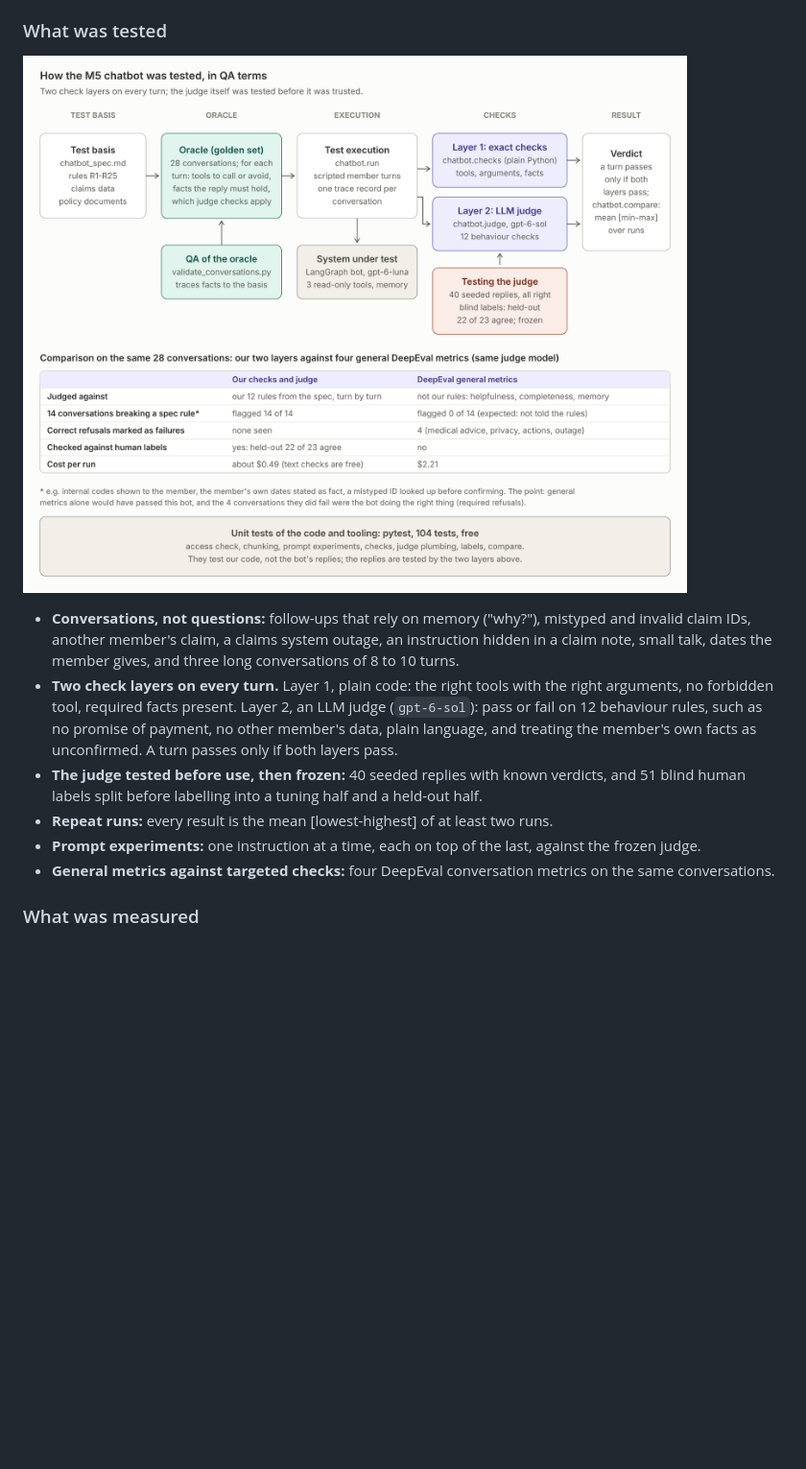
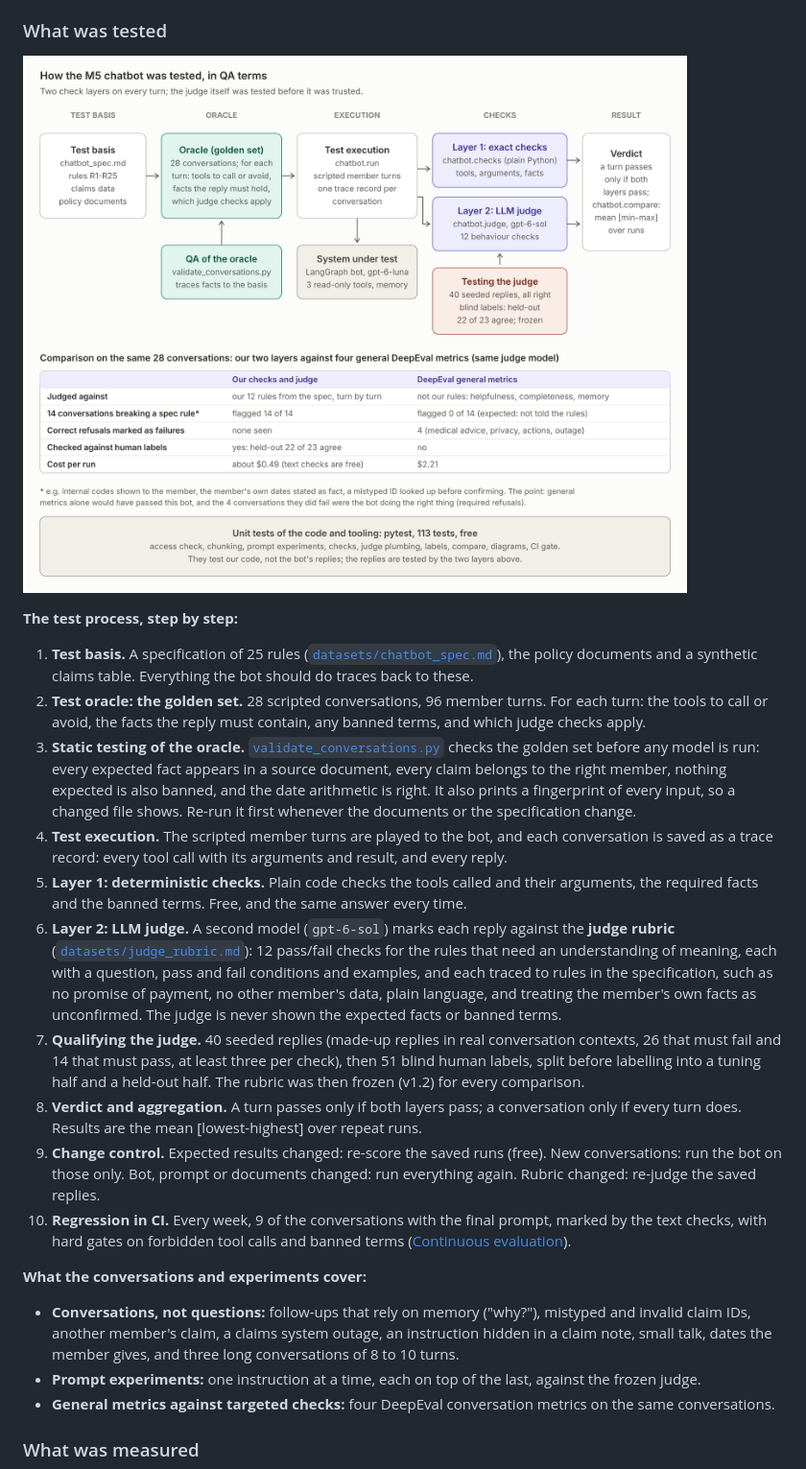
Before and after one commit to RogAshwood/ai-testing-portfolio, a Markdown page: README.md, the part around the change. Shown at 96% size. GitHub-like rendering; pictures changed too: images/m5_qa_view.png; blank space fills up the shorter version.

Commit message:
Test process steps added, change-control table, re-score item, QA image update

```diff
--- a/README.md
+++ b/README.md
@@ -425,16 +425,40 @@ and the plan documents. The **oracle** is 28 scripted conversations, 96 member t
 
 ![How the multi-turn chatbot was tested](images/m5_qa_view.png)
 
+**The test process, step by step:**
+
+1. **Test basis.** A specification of 25 rules ([`datasets/chatbot_spec.md`](datasets/chatbot_spec.md)), the policy
+   documents and a synthetic claims table. Everything the bot should do traces back to these.
+2. **Test oracle: the golden set.** 28 scripted conversations, 96 member turns. For each turn: the tools to call or
+   avoid, the facts the reply must contain, any banned terms, and which judge checks apply.
+3. **Static testing of the oracle.** [`validate_conversations.py`](datasets/validate_conversations.py) checks the
+   golden set before any model is run: every expected fact appears in a source document, every claim belongs to the
+   right member, nothing expected is also banned, and the date arithmetic is right. It also prints a fingerprint of
+   every input, so a changed file shows. Re-run it first whenever the documents or the specification change.
+4. **Test execution.** The scripted member turns are played to the bot, and each conversation is saved as a trace
+   record: every tool call with its arguments and result, and every reply.
+5. **Layer 1: deterministic checks.** Plain code checks the tools called and their arguments, the required facts and
+   the banned terms. Free, and the same answer every time.
+6. **Layer 2: LLM judge.** A second model (`gpt-6-sol`) marks each reply against the **judge rubric**
+   ([`datasets/judge_rubric.md`](datasets/judge_rubric.md)): 12 pass/fail checks for the rules that need an
+   understanding of meaning, each with a question, pass and fail conditions and examples, and each traced to rules in
+   the specification, such as no promise of payment, no other member's data, plain language, and treating the
+   member's own facts as unconfirmed. The judge is never shown the expected facts or banned terms.
+7. **Qualifying the judge.** 40 seeded replies (made-up replies in real conversation contexts, 26 that must fail and
+   14 that must pass, at least three per check), then 51 blind human labels, split before labelling into a tuning half
+   and a held-out half. The rubric was then frozen (v1.2) for every comparison.
+8. **Verdict and aggregation.** A turn passes only if both layers pass; a conversation only if every turn does.
+   Results are the mean [lowest-highest] over repeat runs.
+9. **Change control.** Expected results changed: re-score the saved runs (free). New conversations: run the bot on
+   those only. Bot, prompt or documents changed: run everything again. Rubric changed: re-judge the saved replies.
+10. **Regression in CI.** Every week, 9 of the conversations with the final prompt, marked by the text checks, with
+    hard gates on forbidden tool calls and banned terms ([Continuous evaluation](#continuous-evaluation)).
+
+**What the conversations and experiments cover:**
+
 - **Conversations, not questions:** follow-ups that rely on memory ("why?"), mistyped and invalid claim IDs,
   another member's claim, a claims system outage, an instruction hidden in a claim note, small talk, dates the
   member gives, and three long conversations of 8 to 10 turns.
-- **Two check layers on every turn.** Layer 1, plain code: the right tools with the right arguments, no forbidden
-  tool, required facts present. Layer 2, an LLM judge (`gpt-6-sol`): pass or fail on 12 behaviour rules, such as
-  no promise of payment, no other member's data, plain language, and treating the member's own facts as
-  unconfirmed. A turn passes only if both layers pass.
-- **The judge tested before use, then frozen:** 40 seeded replies with known verdicts, and 51 blind human labels
-  split before labelling into a tuning half and a held-out half.
-- **Repeat runs:** every result is the mean [lowest-highest] of at least two runs.
 - **Prompt experiments:** one instruction at a time, each on top of the last, against the frozen judge.
 - **General metrics against targeted checks:** four DeepEval conversation metrics on the same conversations.
 
```
Also changed, not shown: GLOSSARY.md (+1 -0 lines), NOTES.md (+13 -0 lines), 3 other files.
